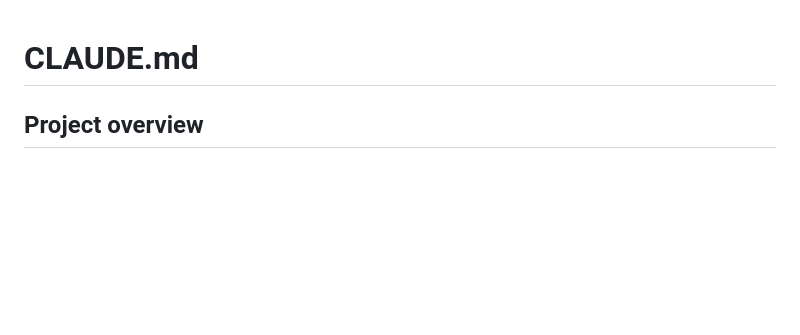
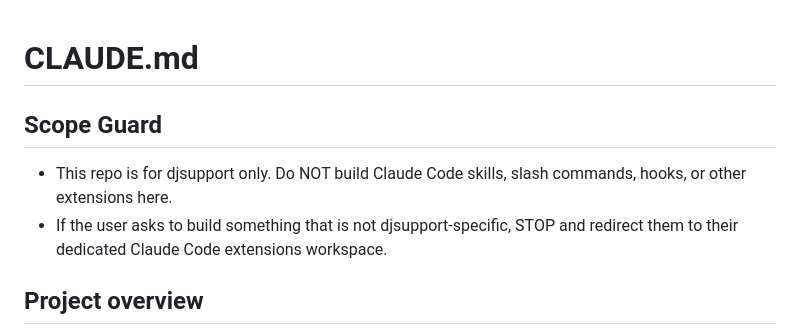
Before and after one commit to spontain112/djsupport, a Markdown page: CLAUDE.md, the part around the change. Rendered like a GitHub page; blank space fills up the shorter version.

Commit message:
docs: add scope guard to CLAUDE.md to prevent non-project work
Co-Authored-By: Claude Opus 4.6 <noreply@anthropic.com>

```diff
--- a/CLAUDE.md
+++ b/CLAUDE.md
@@ -1,4 +1,8 @@
 # CLAUDE.md
+
+## Scope Guard
+- This repo is for djsupport only. Do NOT build Claude Code skills, slash commands, hooks, or other extensions here.
+- If the user asks to build something that is not djsupport-specific, STOP and redirect them to their dedicated Claude Code extensions workspace.
 
 ## Project overview
 
```
